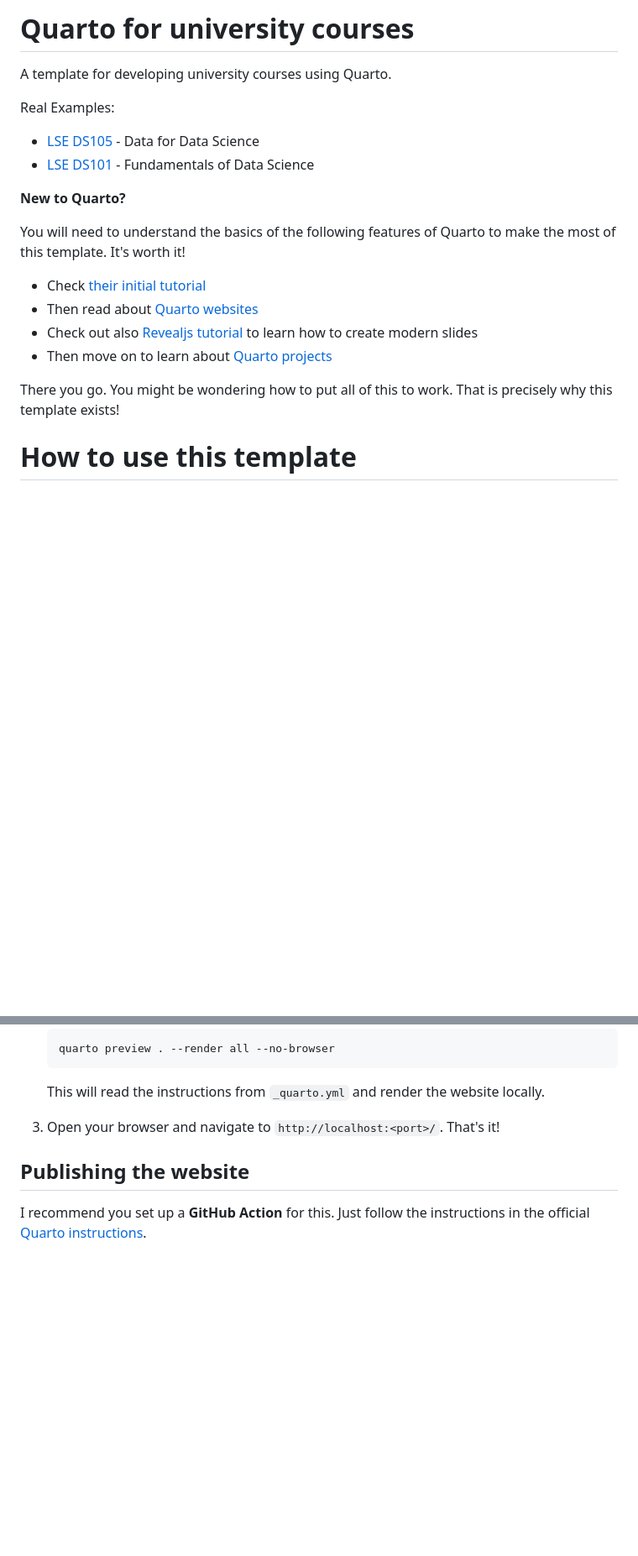
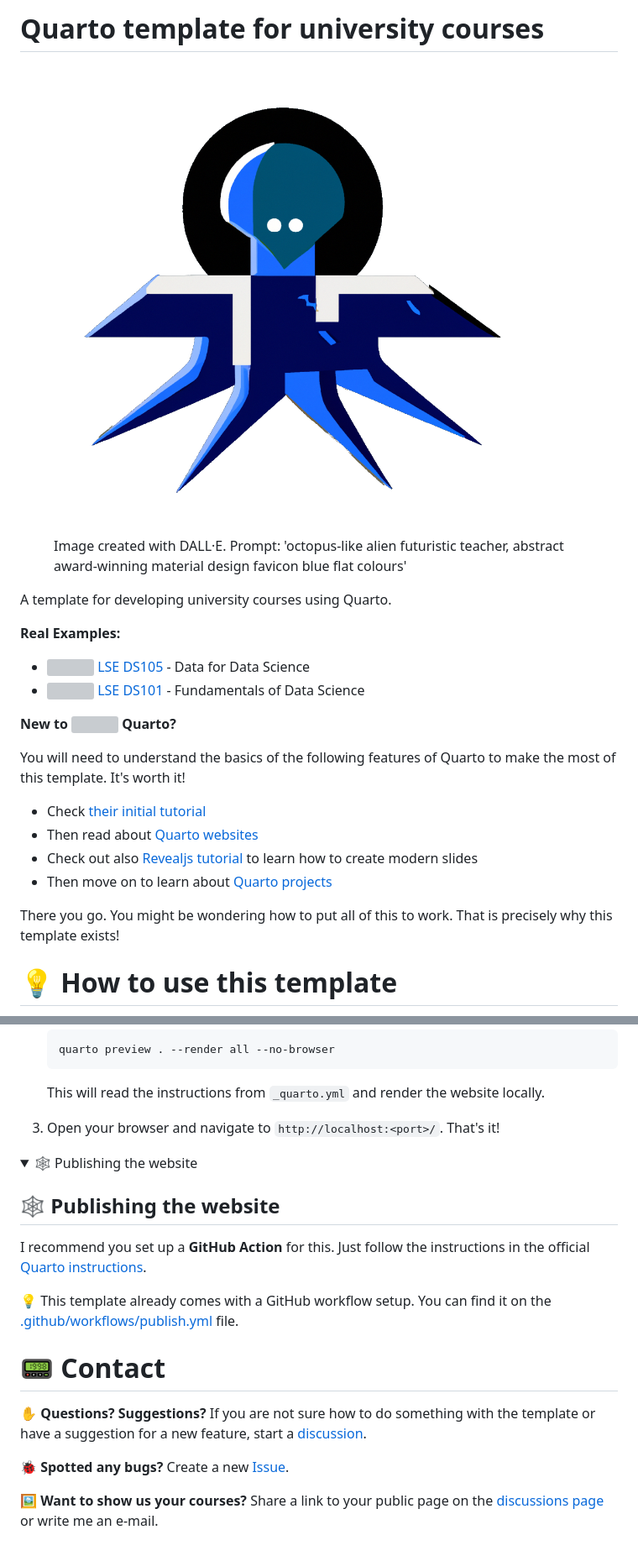
Before and after one commit to jonjoncardoso/quarto-template-for-university-courses, a Markdown page: README.md, 2 parts joined by grey strips. Shown: that part at 84% size. Rendered like a GitHub page; pictures changed too: figures/icons/course_favicon.png (added); folded sections open; blank space fills up the shorter version; grey boxes are pictures that could not be loaded.

Commit message:
Change README + add Week 01

```diff
--- a/README.md
+++ b/README.md
@@ -1,6 +1,17 @@
-# Quarto for university courses
+# Quarto template for university courses
+
+<figure>
+    <img src="./figures/icons/course_favicon.png" alt="Image Created with DALL·E. Prompt: 'octopus-like alien futuristic teacher, abstract award-winning material design favicon blue flat colours'"  role="presentation" style="object-fit: cover;width:5em;height:5em;border-radius: 50%;">
+    <figcaption>
+        <span style="display:inline-block;font-size:0.3em;width:30%;">
+        Image created with DALL·E. Prompt: 'octopus-like alien futuristic teacher, abstract award-winning material design favicon blue flat colours'
+        </span>
+    </figcaption>
+
+</figure>
+
 
 A template for developing university courses using Quarto.
 
-Real Examples:
+**Real Examples:**
 
@@ -18,5 +29,5 @@ You will need to understand the basics of the following features of Quarto to ma
 
 There you go. You might be wondering how to put all of this to work. That is precisely why this template exists!
 
-# How to use this template
+# 💡 How to use this template
 
@@ -98,6 +141,22 @@ Now, whenever you open a Jupyter Notebook, you should see the `venv-my-course` k
     This will read the instructions from `_quarto.yml` and render the website locally.
 5. Open your browser and navigate to `http://localhost:<port>/`. That's it!
 
-## Publishing the website
+</details>
+
+<details><summary>🕸️ Publishing the website</summary>
+
+## 🕸️ Publishing the website
 
 I recommend you set up a **GitHub Action** for this. Just follow the instructions in the official [Quarto instructions](https://quarto.org/docs/publishing/github-pages.html#publish-action).
+
+💡 This template already comes with a GitHub workflow setup. You can find it on the [.github/workflows/publish.yml](.github/workflows/publish.yml) file.
+
+</details>
+
+# 📟 Contact
+
+**✋ Questions? Suggestions?** If you are not sure how to do something with the template or have a suggestion for a new feature, start a [discussion](https://github.com/jonjoncardoso/quarto-template-for-university-courses/discussions).
+
+**🐞 Spotted any bugs?** Create a new [Issue](https://github.com/jonjoncardoso/quarto-template-for-university-courses/issues).
+
+**🖼️ Want to show us your courses?** Share a link to your public page on the [discussions page](https://github.com/jonjoncardoso/quarto-template-for-university-courses/discussions) or write me an e-mail.
```
Also changed, not shown: other parts of README.md (+46 -14 lines), 11 other files.
